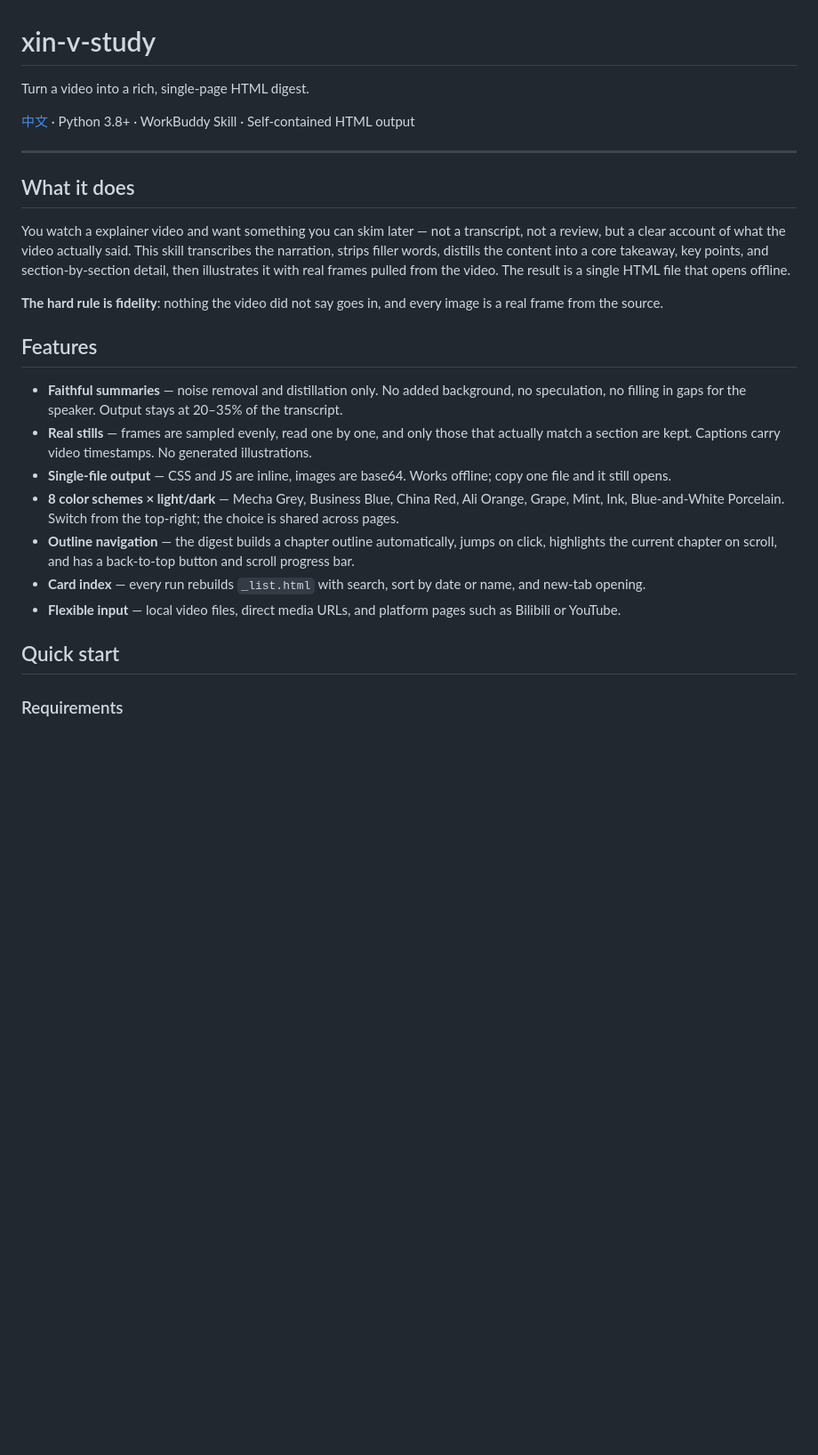
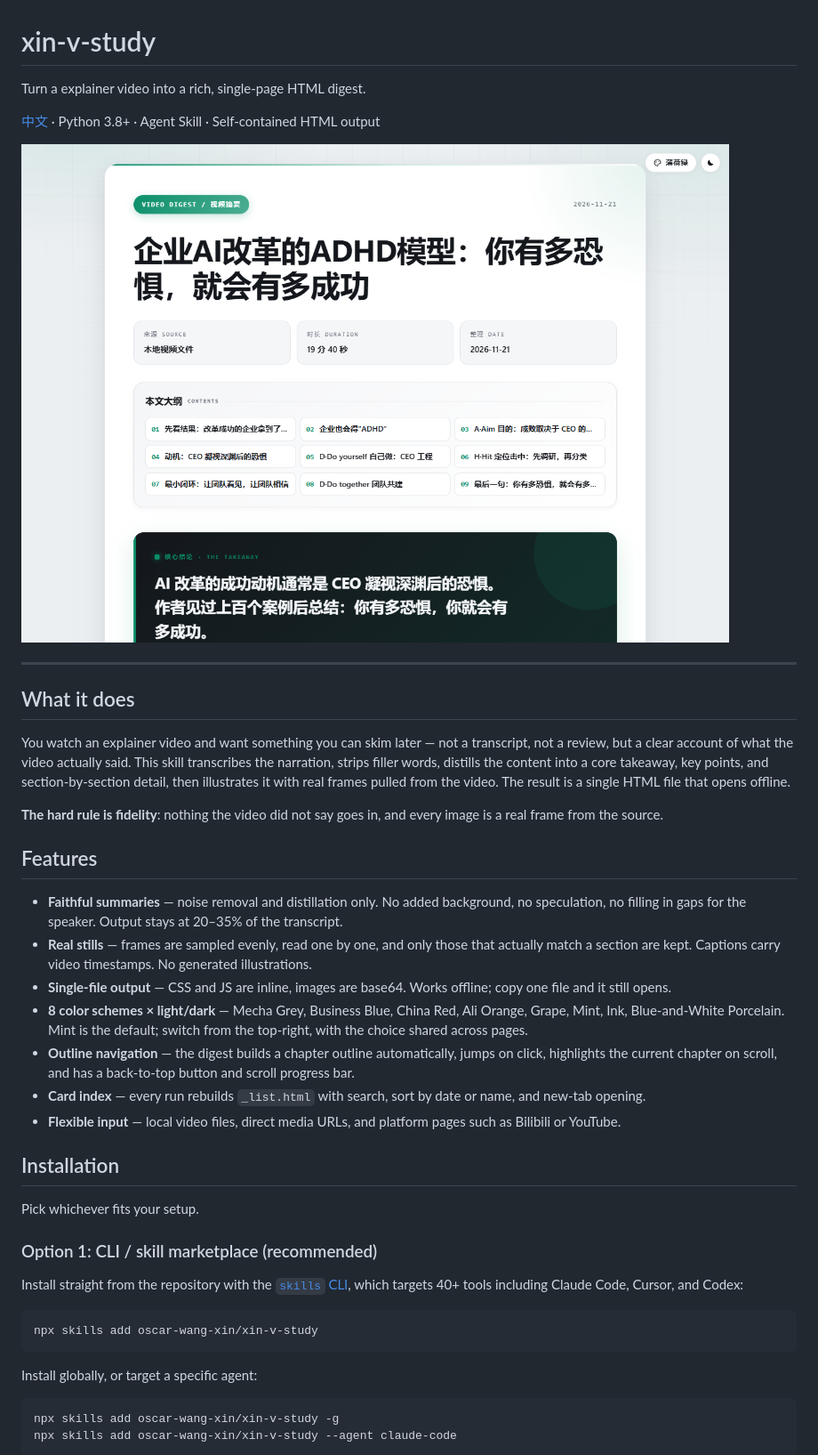
Before and after one commit to oscar-wang-xin/xin-v-study, a Markdown page: README_EN.md, the part around one of its changes. Shown at 89% size. Rendered like a GitHub page; pictures changed too: assets/screenshots/01-report-light.png (added); blank space fills up the shorter version.

Commit message:
docs: add install guide, screenshots and downloadable skill package

````diff
--- a/README_EN.md
+++ b/README_EN.md
@@ -1,14 +1,16 @@
 # xin-v-study
 
-Turn a video into a rich, single-page HTML digest.
+Turn a explainer video into a rich, single-page HTML digest.
 
-[中文](README.md) · Python 3.8+ · WorkBuddy Skill · Self-contained HTML output
+[中文](README.md) · Python 3.8+ · Agent Skill · Self-contained HTML output
+
+![Digest page in light mode](assets/screenshots/01-report-light.png)
 
 ---
 
 ## What it does
 
-You watch a explainer video and want something you can skim later — not a transcript, not a review, but a clear account of what the video actually said. This skill transcribes the narration, strips filler words, distills the content into a core takeaway, key points, and section-by-section detail, then illustrates it with real frames pulled from the video. The result is a single HTML file that opens offline.
+You watch an explainer video and want something you can skim later — not a transcript, not a review, but a clear account of what the video actually said. This skill transcribes the narration, strips filler words, distills the content into a core takeaway, key points, and section-by-section detail, then illustrates it with real frames pulled from the video. The result is a single HTML file that opens offline.
 
 **The hard rule is fidelity**: nothing the video did not say goes in, and every image is a real frame from the source.
 
@@ -17,11 +19,27 @@ You watch a explainer video and want something you can skim later — not a tran
 - **Faithful summaries** — noise removal and distillation only. No added background, no speculation, no filling in gaps for the speaker. Output stays at 20–35% of the transcript.
 - **Real stills** — frames are sampled evenly, read one by one, and only those that actually match a section are kept. Captions carry video timestamps. No generated illustrations.
 - **Single-file output** — CSS and JS are inline, images are base64. Works offline; copy one file and it still opens.
-- **8 color schemes × light/dark** — Mecha Grey, Business Blue, China Red, Ali Orange, Grape, Mint, Ink, Blue-and-White Porcelain. Switch from the top-right; the choice is shared across pages.
+- **8 color schemes × light/dark** — Mecha Grey, Business Blue, China Red, Ali Orange, Grape, Mint, Ink, Blue-and-White Porcelain. Mint is the default; switch from the top-right, with the choice shared across pages.
 - **Outline navigation** — the digest builds a chapter outline automatically, jumps on click, highlights the current chapter on scroll, and has a back-to-top button and scroll progress bar.
 - **Card index** — every run rebuilds `_list.html` with search, sort by date or name, and new-tab opening.
 - **Flexible input** — local video files, direct media URLs, and platform pages such as Bilibili or YouTube.
 
-## Quick start
+## Installation
 
-### Requirements
+Pick whichever fits your setup.
+
+### Option 1: CLI / skill marketplace (recommended)
+
+Install straight from the repository with the [`skills` CLI](https://github.com/vercel-labs/skills), which targets 40+ tools including Claude Code, Cursor, and Codex:
+
+```bash
+npx skills add oscar-wang-xin/xin-v-study
+```
+
+Install globally, or target a specific agent:
+
+```bash
+npx skills add oscar-wang-xin/xin-v-study -g
+npx skills add oscar-wang-xin/xin-v-study --agent claude-code
+```
+
````
Also changed, not shown: other parts of README_EN.md (+64 -24 lines), README.md (+87 -29 lines), assets/screenshots/02-report-dark.png (added), assets/screenshots/03-palette.png (added), assets/screenshots/04-infographic.png (added), assets/screenshots/05-navigation.png (added), 1 other file.
